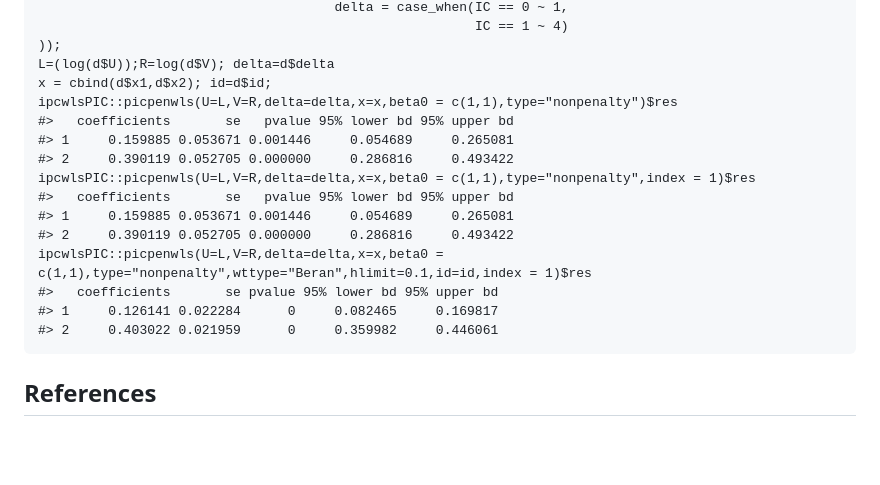
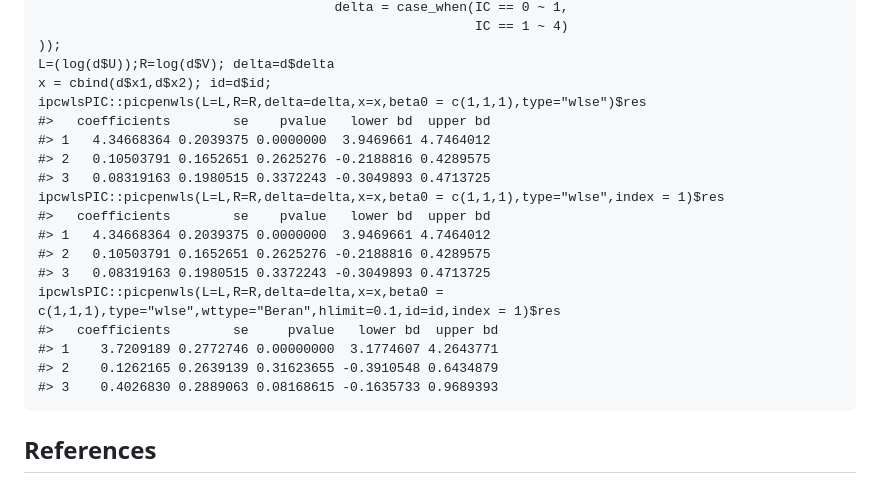
Before and after one commit to YejiStat/ipcwlsPIC, a Markdown page: README.md, the part around the change. Rendered like a GitHub page; blank space fills up the shorter version.

````diff
--- a/README.md
+++ b/README.md
@@ -44,18 +44,21 @@ d = with(data.frame(mCRC), data.frame(U = ifelse(y==0,R,L),
 ));
 L=(log(d$U));R=log(d$V); delta=d$delta
 x = cbind(d$x1,d$x2); id=d$id;
-ipcwlsPIC::picpenwls(U=L,V=R,delta=delta,x=x,beta0 = c(1,1),type="nonpenalty")$res
-#>   coefficients       se   pvalue 95% lower bd 95% upper bd
-#> 1     0.159885 0.053671 0.001446     0.054689     0.265081
-#> 2     0.390119 0.052705 0.000000     0.286816     0.493422
-ipcwlsPIC::picpenwls(U=L,V=R,delta=delta,x=x,beta0 = c(1,1),type="nonpenalty",index = 1)$res
-#>   coefficients       se   pvalue 95% lower bd 95% upper bd
-#> 1     0.159885 0.053671 0.001446     0.054689     0.265081
-#> 2     0.390119 0.052705 0.000000     0.286816     0.493422
-ipcwlsPIC::picpenwls(U=L,V=R,delta=delta,x=x,beta0 = c(1,1),type="nonpenalty",wttype="Beran",hlimit=0.1,id=id,index = 1)$res
-#>   coefficients       se pvalue 95% lower bd 95% upper bd
-#> 1     0.126141 0.022284      0     0.082465     0.169817
-#> 2     0.403022 0.021959      0     0.359982     0.446061
+ipcwlsPIC::picpenwls(L=L,R=R,delta=delta,x=x,beta0 = c(1,1,1),type="wlse")$res
+#>   coefficients        se    pvalue   lower bd  upper bd
+#> 1   4.34668364 0.2039375 0.0000000  3.9469661 4.7464012
+#> 2   0.10503791 0.1652651 0.2625276 -0.2188816 0.4289575
+#> 3   0.08319163 0.1980515 0.3372243 -0.3049893 0.4713725
+ipcwlsPIC::picpenwls(L=L,R=R,delta=delta,x=x,beta0 = c(1,1,1),type="wlse",index = 1)$res
+#>   coefficients        se    pvalue   lower bd  upper bd
+#> 1   4.34668364 0.2039375 0.0000000  3.9469661 4.7464012
+#> 2   0.10503791 0.1652651 0.2625276 -0.2188816 0.4289575
+#> 3   0.08319163 0.1980515 0.3372243 -0.3049893 0.4713725
+ipcwlsPIC::picpenwls(L=L,R=R,delta=delta,x=x,beta0 = c(1,1,1),type="wlse",wttype="Beran",hlimit=0.1,id=id,index = 1)$res
+#>   coefficients        se     pvalue   lower bd  upper bd
+#> 1    3.7209189 0.2772746 0.00000000  3.1774607 4.2643771
+#> 2    0.1262165 0.2639139 0.31623655 -0.3910548 0.6434879
+#> 3    0.4026830 0.2889063 0.08168615 -0.1635733 0.9689393
 ```
 
 
````
